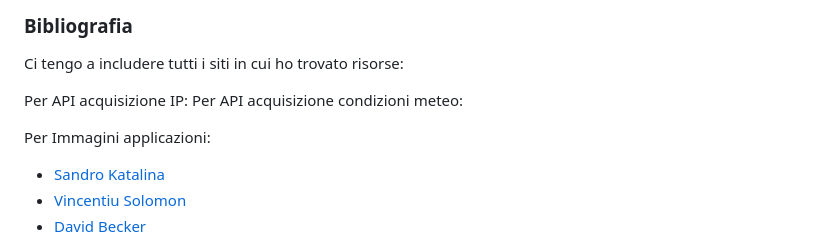
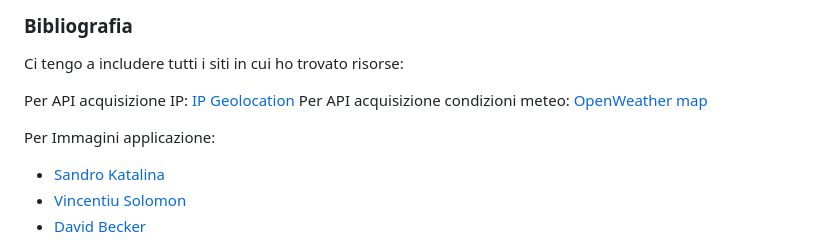
Before and after one commit to MarzioDellaBosca/T-Time-Tracker, a Markdown page: README.md, the part around the change. GitHub-like rendering.

Commit message:
correzione readme

```diff
--- a/README.md
+++ b/README.md
@@ -66,10 +66,10 @@ Tranne per le pagine di login, statistiche e aiuto, le altre pagine sono tutte i
 ### Bibliografia
 Ci tengo a includere tutti i siti in cui ho trovato risorse:
 
-Per API acquisizione IP: <a href="https://app.ipgeolocation.io/"></a>
-Per API acquisizione condizioni meteo: <a href="https://openweathermap.org/api/one-call-3"></a>
+Per API acquisizione IP: <a href="https://app.ipgeolocation.io/">IP Geolocation</a>
+Per API acquisizione condizioni meteo: <a href="https://openweathermap.org/api/one-call-3">OpenWeather map</a>
 
-Per Immagini applicazioni:
+Per Immagini applicazione:
 - <a href="https://unsplash.com/it/@sandrokatalina?utm_content=creditCopyText&utm_medium=referral&utm_source=unsplash">Sandro Katalina</a>
 - <a href="https://unsplash.com/it/@vincentiu?utm_content=creditCopyText&utm_medium=referral&utm_source=unsplash">Vincentiu Solomon</a>
 - <a href="https://unsplash.com/it/@beckerworks?utm_content=creditCopyText&utm_medium=referral&utm_source=unsplash">David Becker</a>
```
